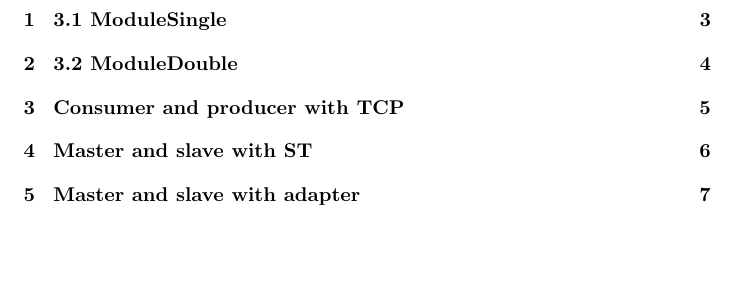
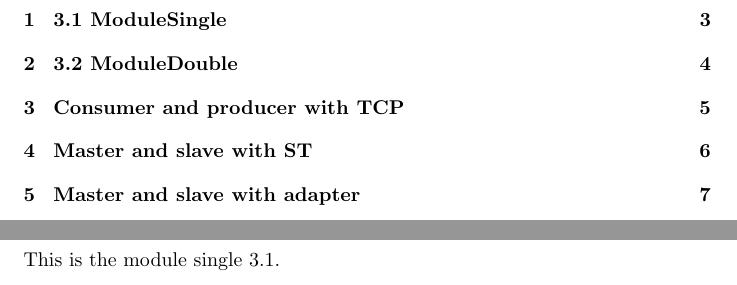
Before and after one commit to entvex/Embedded_Real_Time_Systems, a LaTeX problem sheet (SystemC/handins/assignment 1/report/main.tex, which reads SystemC/handins/assignment 1/report/ModuleSingle.tex): part of page 2 of 9 before the commit and two parts of pages 2 and 3 of 9 after it, the two joined at a grey line, cut so that both start at the same text, the shorter picture padded with empty space. Compiled offline with pdfLaTeX.

Commit message:
a bit text

```diff
--- a/SystemC/handins/assignment 1/report/ModuleSingle.tex
+++ b/SystemC/handins/assignment 1/report/ModuleSingle.tex
@@ -1 +1,3 @@
 \section{3.1 ModuleSingle}
+
+This is the module single 3.1.
```
